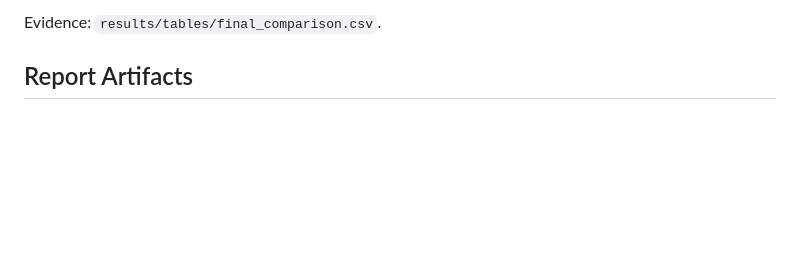
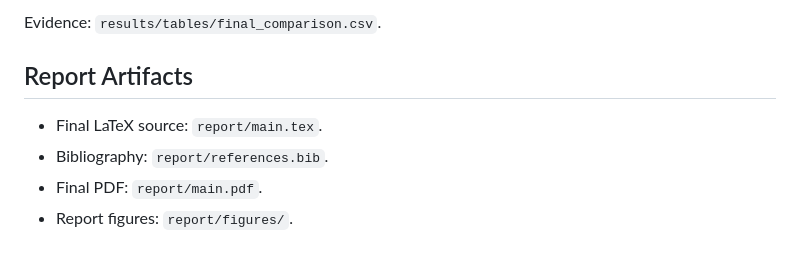
Before and after one commit to rahumanrifnaz-dev/DeFungi, a Markdown page: report_data.md, the part around the change. Drawn GitHub-style; blank space fills up the shorter version.

```diff
--- a/report_data.md
+++ b/report_data.md
@@ -86,3 +86,8 @@ Evidence:
 Evidence: `results/tables/final_comparison.csv`.
 
 ## Report Artifacts
+
+- Final LaTeX source: `report/main.tex`.
+- Bibliography: `report/references.bib`.
+- Final PDF: `report/main.pdf`.
+- Report figures: `report/figures/`.
```
